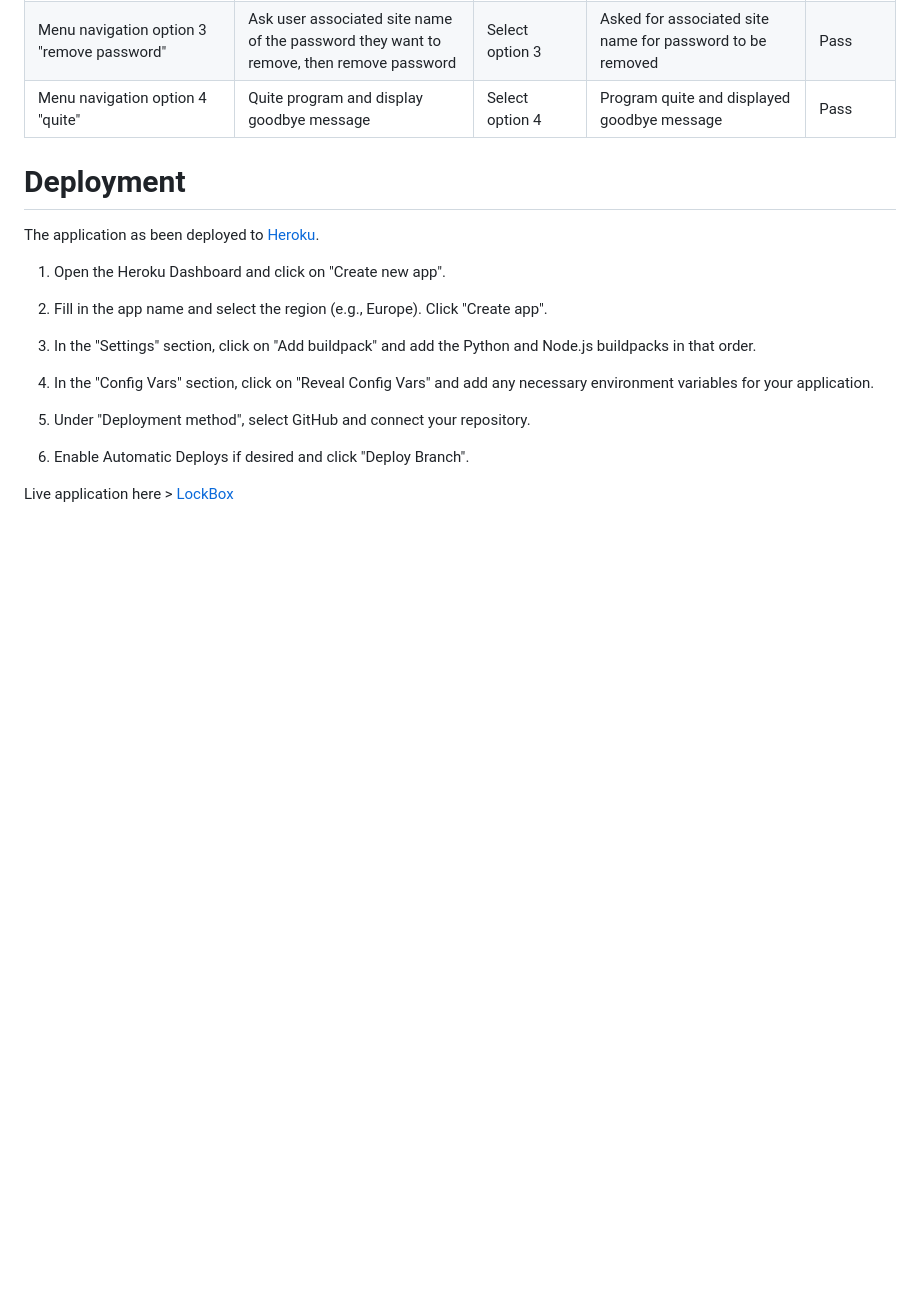
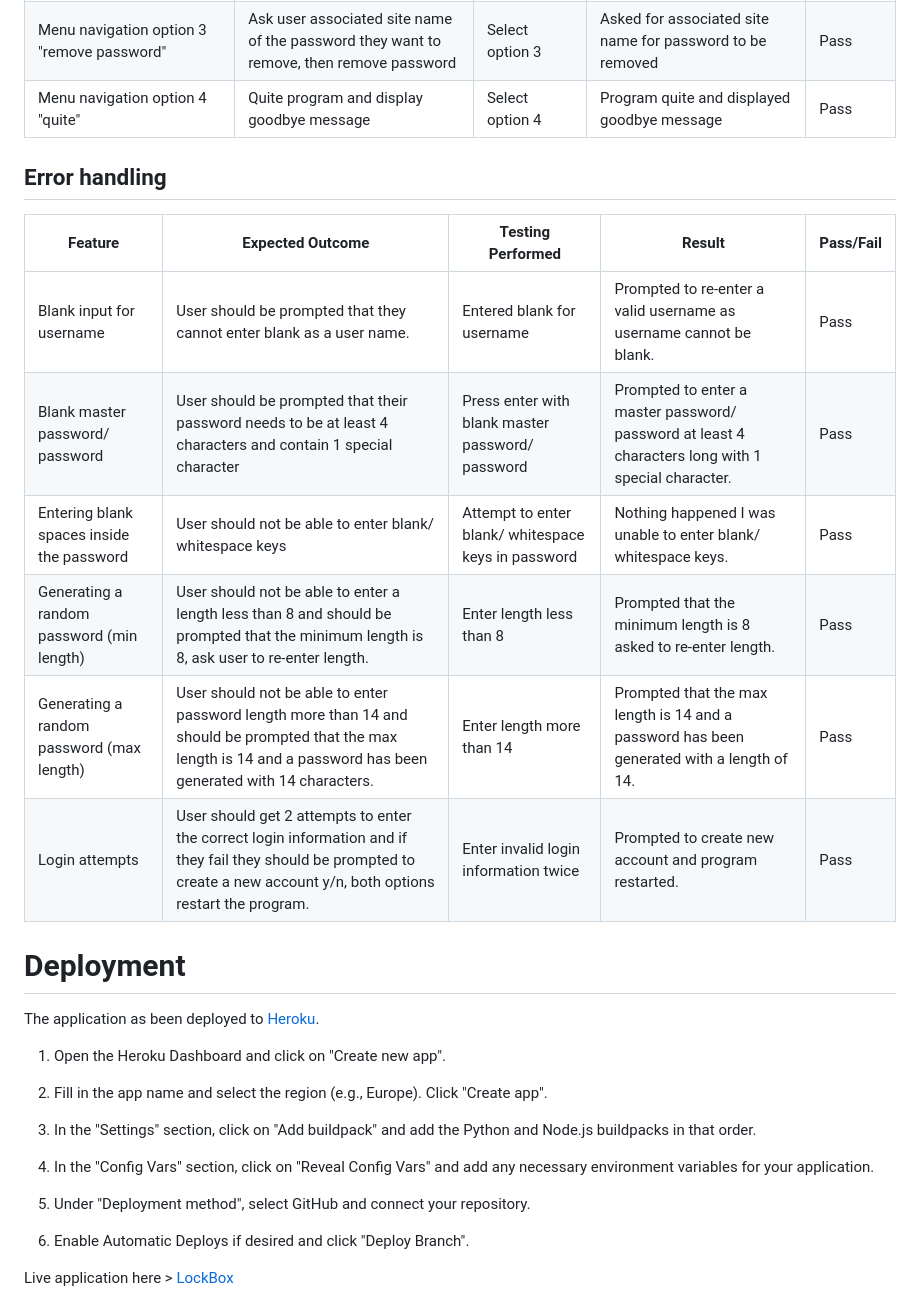
Before and after one commit to jflets/LockBox, a Markdown page: README.md, the part around the change. Rendered like a GitHub page; blank space fills up the shorter version.

Commit message:
Add error handling test to README.md

```diff
--- a/README.md
+++ b/README.md
@@ -315,6 +315,17 @@ No bugs found.
 | Menu navigation option 3 "remove password"                             | Ask user associated site name of the password they want to remove, then remove password  | Select option 3       | Asked for associated site name for password to be removed                       | Pass          |
 | Menu navigation option 4 "quite"                                       | Quite program and display goodbye message                                                | Select option 4       | Program quite and displayed goodbye message                                     | Pass          |
 
+## Error handling
+
+| **Feature**                               | **Expected Outcome**                                                                                                                                                      | **Testing Performed**                               | **Result**                                                                                         | **Pass/Fail** |
+| ----------------------------------------- | ------------------------------------------------------------------------------------------------------------------------------------------------------------------------- | --------------------------------------------------- | -------------------------------------------------------------------------------------------------- | ------------- |
+| Blank input for username                  | User should be prompted that they cannot enter blank as a user name.                                                                                                      | Entered blank for username                          | Prompted to re-enter a valid username as username cannot be blank.                                 | Pass          |
+| Blank master password/ password           | User should be prompted that their password needs to be at least 4 characters and contain 1 special character                                                             | Press enter with blank master password/ password    | Prompted to enter a master password/ password at least 4 characters long with 1 special character. | Pass          |
+| Entering blank spaces inside the password | User should not be able to enter blank/ whitespace keys                                                                                                                   | Attempt to enter blank/ whitespace keys in password | Nothing happened I was unable to enter blank/ whitespace keys.                                     | Pass          |
+| Generating a random password (min length) | User should not be able to enter a length less than 8 and should be prompted that the minimum length is 8, ask user to re-enter length.                                   | Enter length less than 8                            | Prompted that the minimum length is 8 asked to re-enter length.                                    | Pass          |
+| Generating a random password (max length) | User should not be able to enter password length more than 14 and should be prompted that the max length is 14 and a password has been generated with 14 characters.      | Enter length more than 14                           | Prompted that the max length is 14 and a password has been generated with a length of 14.          | Pass          |
+| Login attempts                            | User should get 2 attempts to enter the correct login information and if they fail they should be prompted to create a new account y/n, both options restart the program. | Enter invalid login information twice               | Prompted to create new account and program restarted.                                              | Pass          |
+
 # Deployment
 
 The application as been deployed to [Heroku](https://heroku.com).
```
